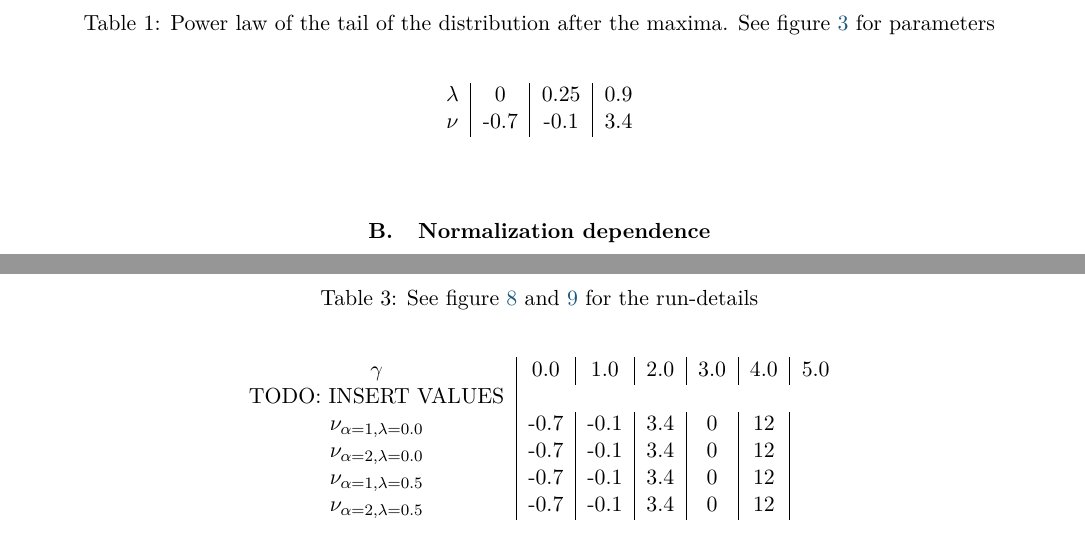
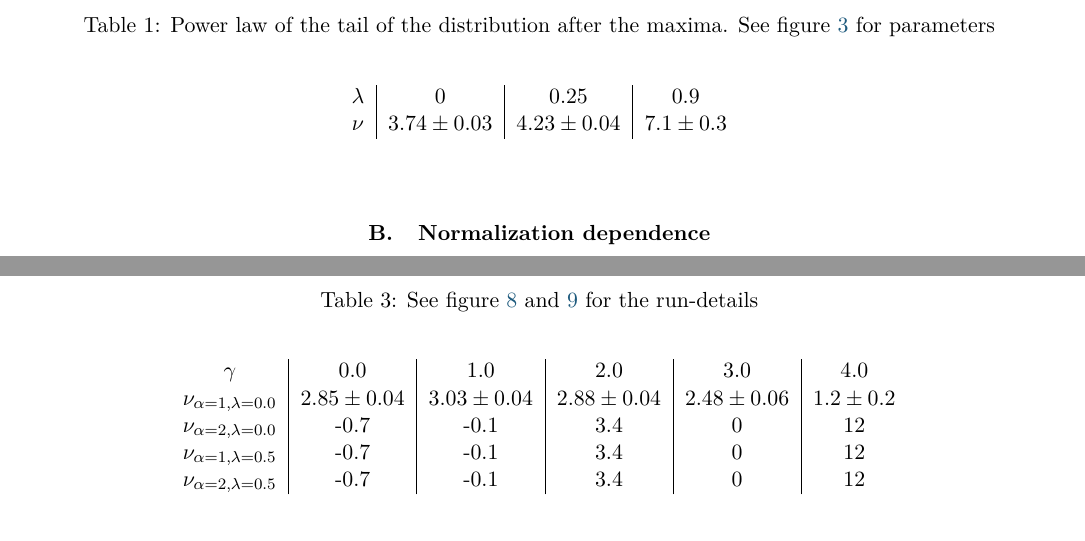
Before and after one commit to ajmarkestad/Fys4150, a LaTeX paper (Project5/Project5.tex): two parts of pages 6 and 10 of 11, joined at a grey line, cut so that both start at the same text. Compiled offline with pdfLaTeX.

Commit message:
Savings is now in loglog format, with updated nu values

```diff
--- a/Project5/Project5.tex
+++ b/Project5/Project5.tex
@@ -324,7 +324,7 @@ which is equal to the equation in \ref{powerLaw} an use a scipy curve fit to fit
 \begin{center}
 \begin{tabular}{c|c|c|c}
 $\lambda$ & 0 & 0.25 & 0.9 \\
-$\nu$ & -0.7 & -0.1 & 3.4
+$\nu$ & $3.74\pm 0.03$ & $4.23\pm 0.04$ & $7.1\pm0.3$
 \end{tabular}
 \end{center}
 \label{tab:savings}
@@ -470,10 +470,9 @@ TODO: Insert some comment after inserting the values of $\nu$ and compare
 \begin{table}[h]
 \caption{See figure \ref{fig:history_lambda=0_0} and \ref{fig:history_lambda=0_5} for the run-details}
 \begin{center}
-\begin{tabular}{c|c|c|c|c|c|c}
-$\gamma$ & 0.0 & 1.0 & 2.0 & 3.0 & 4.0 & 5.0 \\
-TODO: INSERT VALUES \\
-$\nu_{\alpha=1, \lambda=0.0}$ & -0.7 & -0.1 & 3.4 & 0 & 12\\
+\begin{tabular}{c|c|c|c|c|c}
+$\gamma$ & 0.0 & 1.0 & 2.0 & 3.0 & 4.0  \\
+$\nu_{\alpha=1, \lambda=0.0}$ & $2.85\pm 0.04$ & $3.03\pm 0.04$ & $2.88\pm 0.04$ & $2.48\pm 0.06$ & $1.2\pm0.2$\\
 $\nu_{\alpha=2, \lambda=0.0}$ & -0.7 & -0.1 & 3.4 & 0 & 12\\
 $\nu_{\alpha=1, \lambda=0.5}$ & -0.7 & -0.1 & 3.4 & 0 &12  \\
 $\nu_{\alpha=2, \lambda=0.5}$ & -0.7 & -0.1 & 3.4 & 0 & 12
```
Also changed, not shown: Project5/historic_powers.txt (+2 -0 lines), Project5/Project5.pdf, Project5/Saving.png, Project5/historic_lambda=0_0_alpha=1.png.
